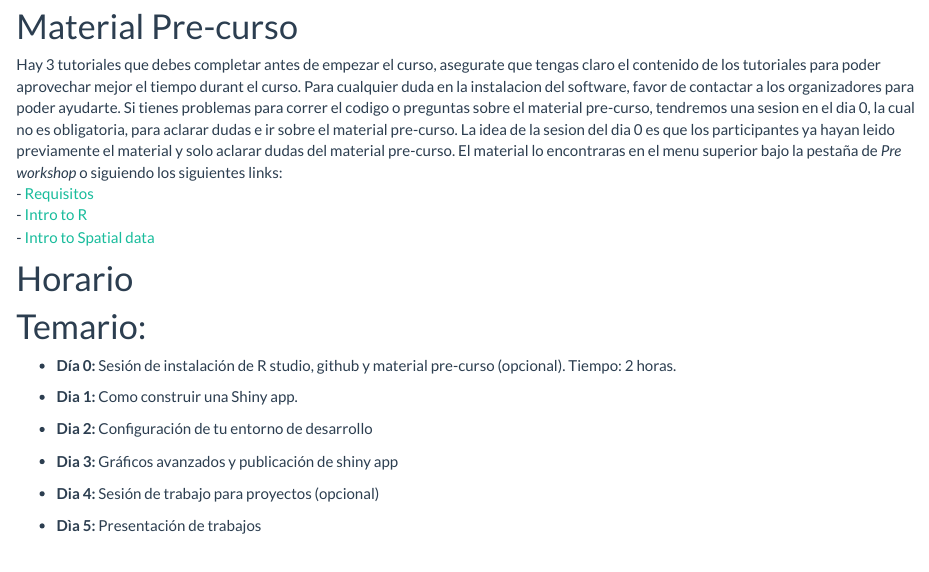
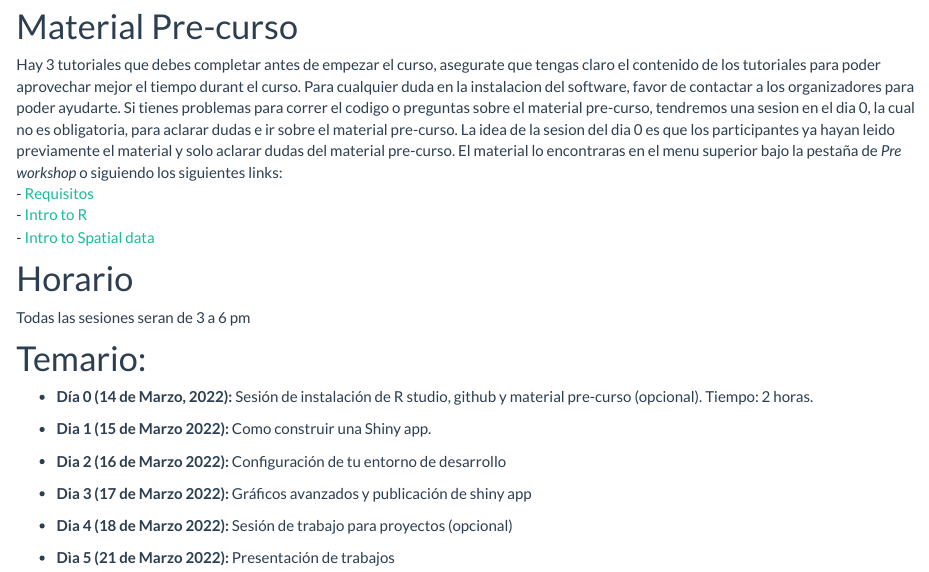
Before and after one commit to jpablo91/ShinyWorkshopEspanol, an R Markdown document (index.Rmd): the page in a window 1100 px wide, from 1360 px down. The pictures show the output file index.html that the author committed with the source, opened offline; library style sheets and scripts come from the installed R packages.

Commit message:
updated times

```diff
--- a/index.Rmd
+++ b/index.Rmd
@@ -62,10 +62,12 @@ Hay 3 tutoriales que debes completar antes de empezar el curso, asegurate que te
 
 # Horario
 
+Todas las sesiones seran de 3 a 6 pm
+
 # Temario:
 
    - **Día 0 (14 de Marzo, 2022):** Sesión de instalación de R studio, github y material pre-curso (opcional). Tiempo: 2 horas.
-   - **Dia 1 (15 de Marzo! 2022):** Como construir una Shiny app.
+   - **Dia 1 (15 de Marzo 2022):** Como construir una Shiny app.
      <!-- - Introducción (15 minutos) -->
      <!-- - Arquitectura y estructura de la app (30 minutos) -->
      <!-- - Ejercicio 1: Abrir un archivo de Shiny app en R studio (15 minutos) -->
```
Also changed, not shown: index.html.
